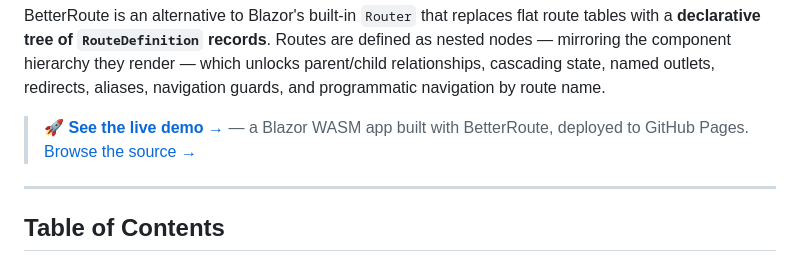
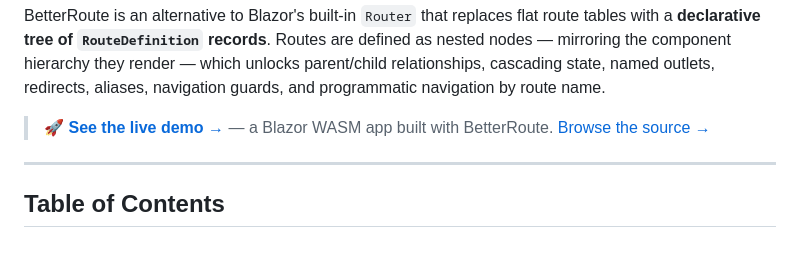
Before and after one commit to wtfuii/BetterRoute, a Markdown page: README.md, the part around the change. Drawn GitHub-style.

Commit message:
docs(readme): remove mention of GitHub Pages deployment

```diff
--- a/README.md
+++ b/README.md
@@ -23,7 +23,7 @@
 
 BetterRoute is an alternative to Blazor's built-in `Router` that replaces flat route tables with a **declarative tree of `RouteDefinition` records**. Routes are defined as nested nodes — mirroring the component hierarchy they render — which unlocks parent/child relationships, cascading state, named outlets, redirects, aliases, navigation guards, and programmatic navigation by route name.
 
-> 🚀 **[See the live demo →](https://wtfuii.github.io/BetterRoute)** — a Blazor WASM app built with BetterRoute, deployed to GitHub Pages. [Browse the source →](BetterRoute.Sample)
+> 🚀 **[See the live demo →](https://wtfuii.github.io/BetterRoute)** — a Blazor WASM app built with BetterRoute. [Browse the source →](BetterRoute.Sample)
 
 ---
 
```
